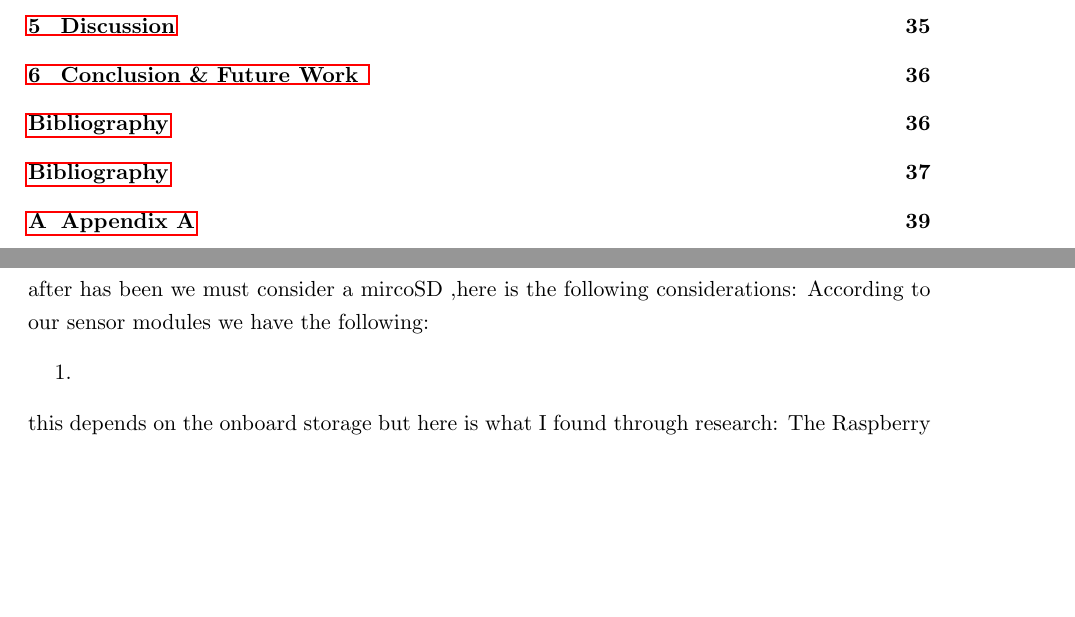
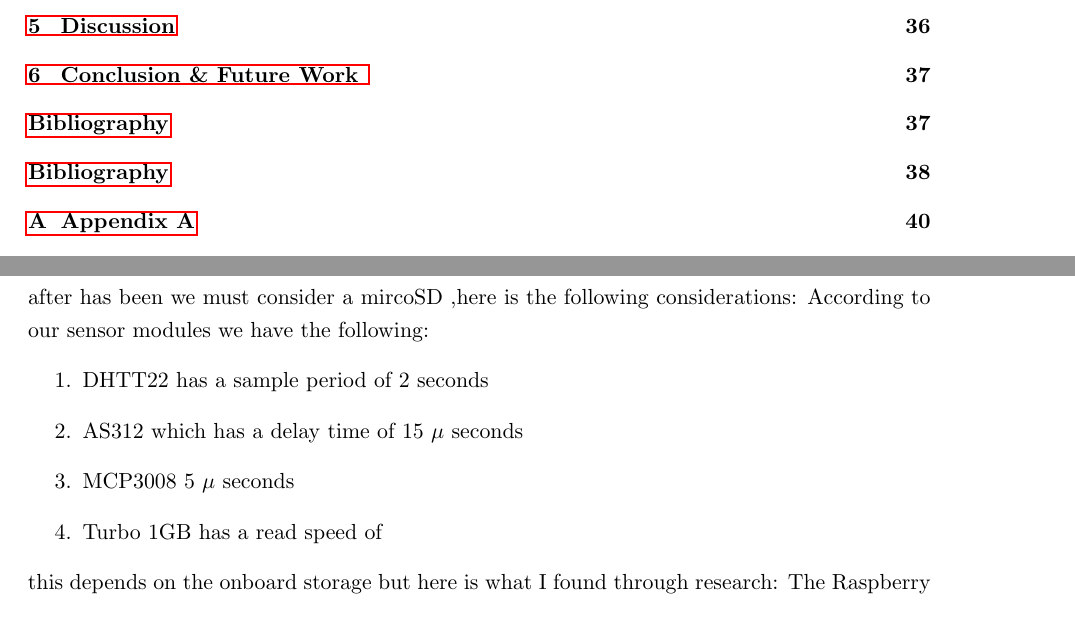
Before and after one commit to mistaherd/meshnet-in-forest-docs, a LaTeX thesis (main.tex, which reads Chapters/liteature_review_chapters/hardwareconsiderations.tex): two parts of pages 3 and 22 of 49 before the commit and two parts of pages 3 and 22 of 50 after it, joined at a grey line, cut so that both start at the same text, the shorter picture padded with empty space. Compiled offline with pdfLaTeX.

Commit message:
minour  updates

```diff
--- a/Chapters/liteature_review_chapters/hardwareconsiderations.tex
+++ b/Chapters/liteature_review_chapters/hardwareconsiderations.tex
@@ -399,7 +399,10 @@ after has been we must consider a  mircoSD ,here is the following considerations
 \end{table}
 According  to our  sensor modules we have the  following:
 \begin{enumerate}
-	\item
+	\item DHTT22 has a sample period of  2 seconds
+	\item AS312 which has a  delay time of 15 $\mu$ seconds
+	\item MCP3008 5 $\mu$ seconds
+	\item Turbo 1GB has a  read speed of
 \end{enumerate}
 this depends on the onboard storage but here is what I found through research:
 \begin{table}[h!]
```
Also changed, not shown: main.pdf, 11 other files.
